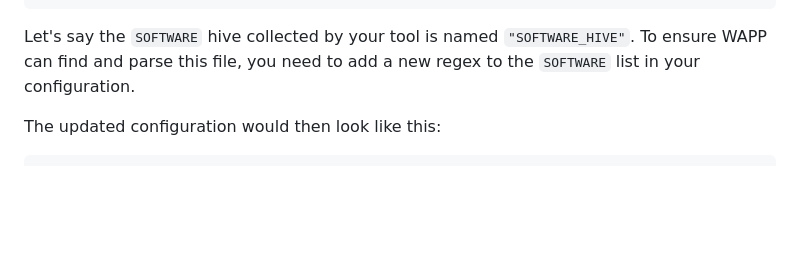
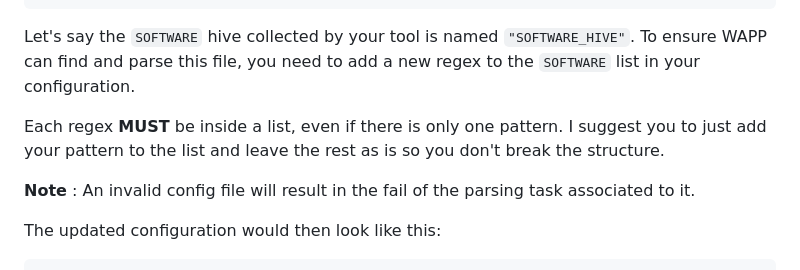
Before and after one commit to youhgo/WFAPP, a Markdown page: ressources/documentation/Configure_WAPP.md, the part around the change. Drawn GitHub-style; blank space fills up the shorter version.

````diff
--- a/ressources/documentation/Configure_WAPP.md
+++ b/ressources/documentation/Configure_WAPP.md
@@ -47,6 +47,11 @@ The default hive configuration looks like this:
 
 Let's say the `SOFTWARE` hive collected by your tool is named `"SOFTWARE_HIVE"`. To ensure WAPP can find and parse this file, you need to add a new regex to the `SOFTWARE` list in your configuration.
 
+Each regex **MUST** be inside a list, even if there is only one pattern.
+I suggest you to just add your pattern to the list and leave the rest as is so you don't break the structure.
+
+**Note** : An invalid config file will result in the fail of the parsing task associated to it.
+
 The updated configuration would then look like this:
 ```json
 {
````
Also changed, not shown: readme.md (+11 -0 lines), ressources/images/wapp_logo.png (added).
